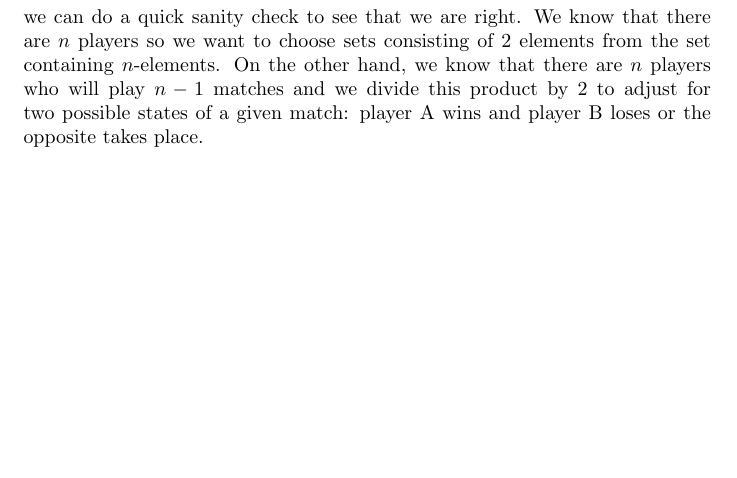
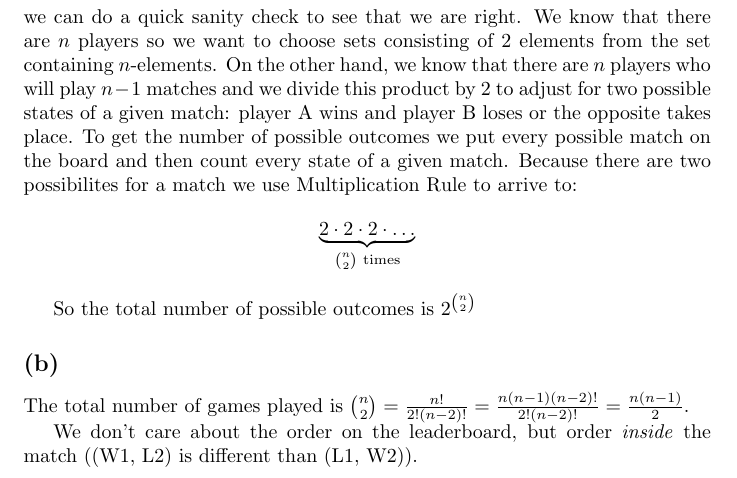
Before and after one commit to kjura/maths, a LaTeX problem sheet (blitz/chapter-1-exercises.tex): part of the page, cut so that both start at the same text, the shorter picture padded with empty space. Compiled offline with pdfLaTeX.

Commit message:
blitz: finish Chapter 1 Exercise 4

```diff
--- a/blitz/chapter-1-exercises.tex
+++ b/blitz/chapter-1-exercises.tex
@@ -45,5 +45,17 @@ we can do a quick sanity check to see that we are right. We know that there are
 sets consisting of 2 elements from the set containing \(n\)-elements. On the other hand, we know that there are
 \(n\) players who will play \(n-1\) matches and we divide this product by \(2\) to adjust for two possible
 states of a given match: player A wins and player B loses or the opposite takes place.
+To get the number of possible outcomes we put every possible match on the board and then count every state of
+a given match. Because there are two possibilites for a match we use Multiplication Rule to arrive to:
+\begin{equation*}
+    \underbrace{2 \cdot 2 \cdot 2 \cdot \dots }_\text{\(\binom{n}{2}\) times}
+\end{equation*}
+
+So the total number of possible outcomes is \(2^{\binom{n}{2}}\)
+\subsection*{(b)}
+The total number of games played is \(\binom{n}{2} = \frac{n!}{2!(n - 2)!} = \frac{n(n-1)(n-2)!}{2!(n-2)!} = \frac{n(n-1)}{2}\).
+
+We don't care about the order on the leaderboard, but order \emph{inside} the match
+((W1, L2) is different than (L1, W2)).
 
 \end{document}
```
